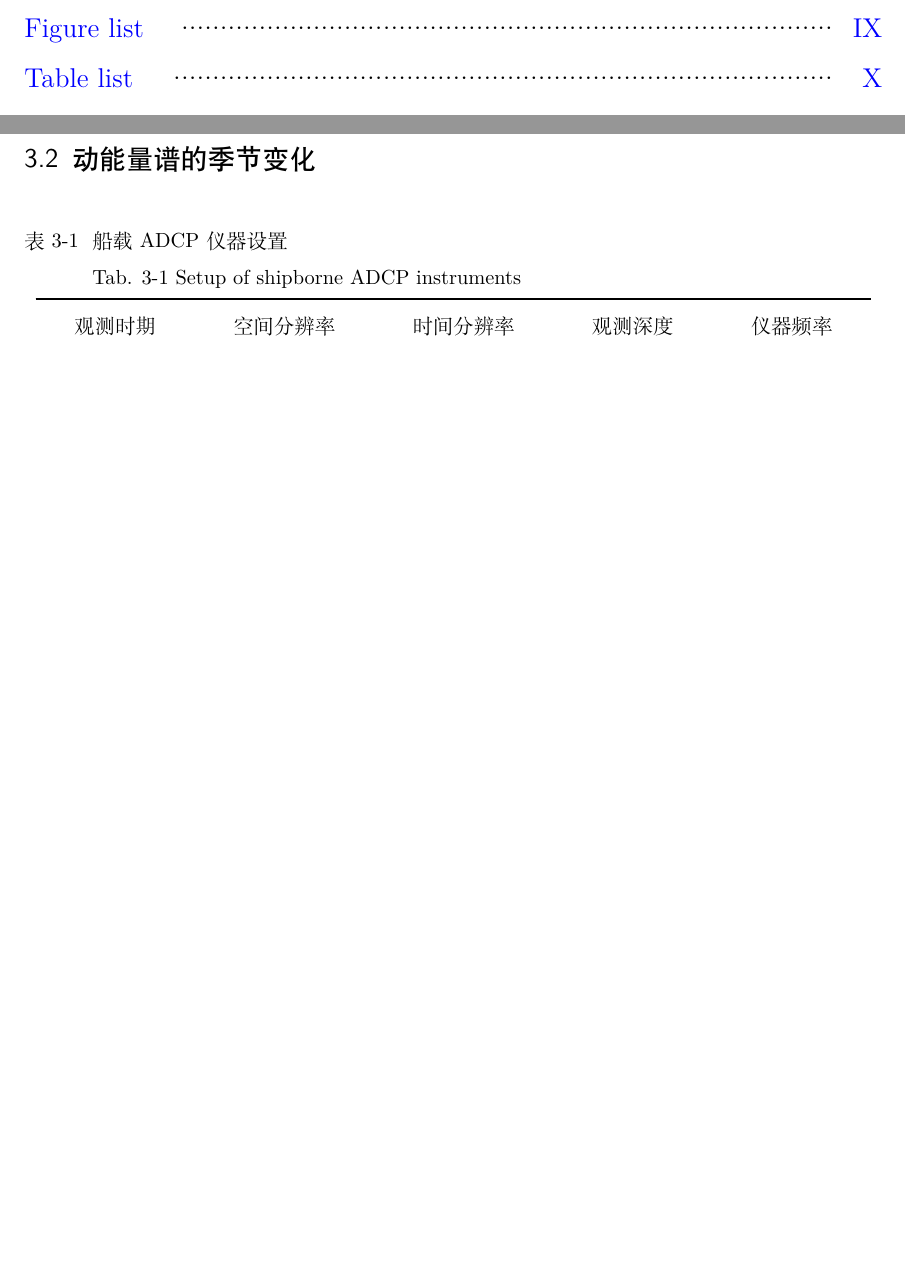
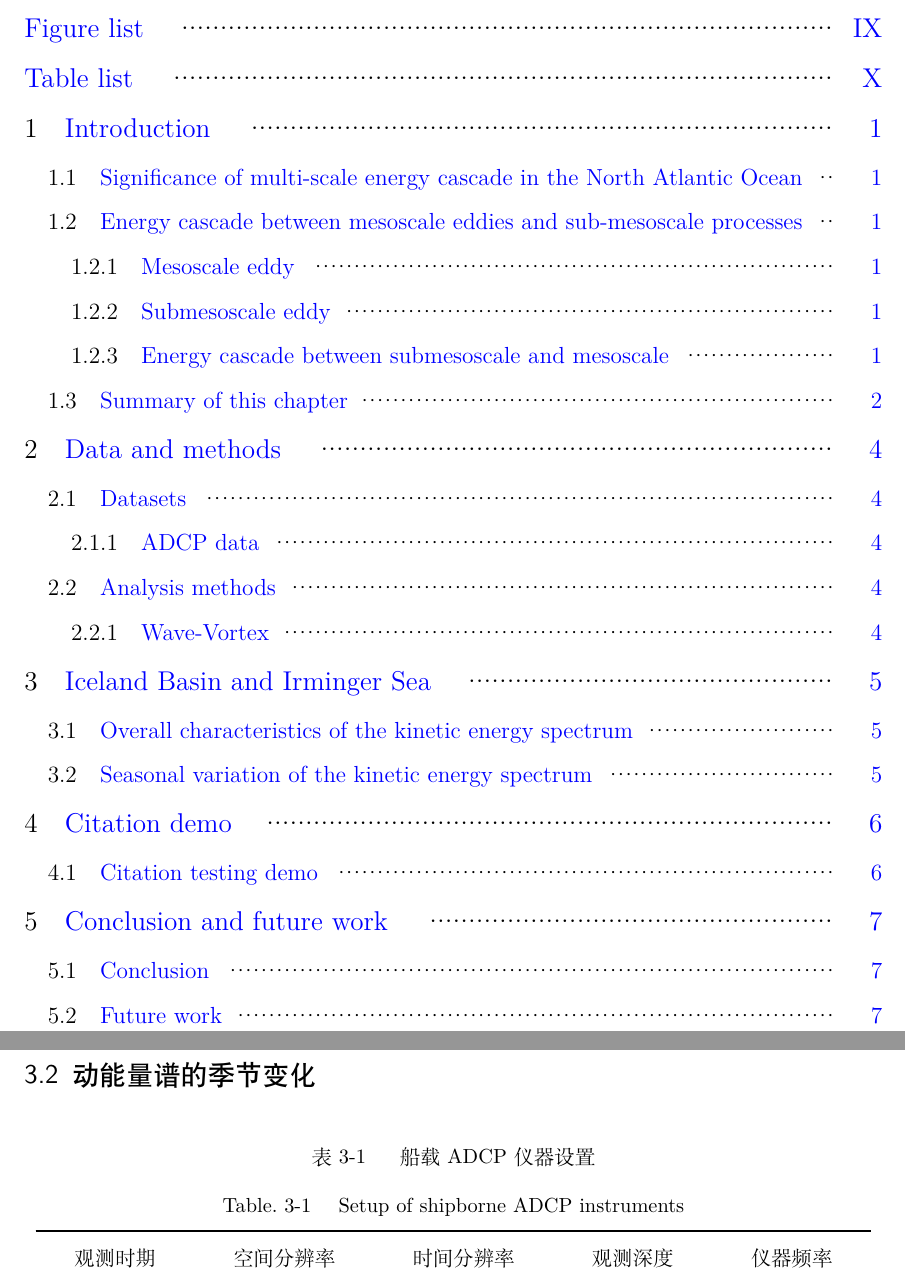
Before and after one commit to fansuregrin/OUC-LaTex-master, a LaTeX thesis (main.tex, which reads contents/section_01.tex, contents/section_02.tex, contents/section_03.tex): two parts of pages 10 and 18 of 25, joined at a grey line, cut so that both start at the same text, the shorter picture padded with empty space. Compiled offline with XeLaTeX; a LaTeX package or settings file that is missing is left out.

Commit message:
Add files via upload

```diff
--- a/contents/section_01.tex
+++ b/contents/section_01.tex
@@ -1,2 +1,4 @@
+\chapter{绪论}
+\enchapter{Introduction}
 
 
@@ -8,5 +9,6 @@
 
 
 \section{中尺度涡旋与亚中尺度过程之间的能量串级}
+\ensection{Energy cascade between mesoscale eddies and sub-mesoscale processes}
 
 \subsection{中尺度漩涡}
@@ -42,5 +46,6 @@
 {\color{red}``图序采用阿拉伯数字分章编号，如第3章第2个图的图序为“图3-2”；英文标题，以Fig. 1-1编号。全文编号方式应统一。"}
 
 \section{本章小结}
+\ensection{Summary of this chapter}
 
 前文中，我们回顾了中尺度涡旋、亚中尺度运动和近惯性内波以及它们之间的相互作用关系，然而前任工作对上述物理过程的研究往往是分散的，主要集中于讨论两两之间的相互作用，且具有时间或空间上的依赖性的，导致不同物理过程之间的相互作用的研究工作很难整合到一起$\cdots\cdots$
--- a/contents/section_02.tex
+++ b/contents/section_02.tex
@@ -1,5 +1,7 @@
 \chapter{数据与主要方法}
+\enchapter{Data and methods}
 
 \section{数据}
+\ensection{Datasets}
 
 \subsection{船载ADCP数据}
--- a/contents/section_03.tex
+++ b/contents/section_03.tex
@@ -1,17 +1,20 @@
 \chapter{Iceland Basin和Irminger Sea动能波数谱的季节特征}
+\enchapter{Iceland Basin and Irminger Sea}
 
 本文首先使用船载SADCP数据，对Iceland Basin和Irminger Sea两个海盆的动能谱特征进行了分析。论文的主要研究对象是中尺度过程、亚中尺度过程和近惯性内波之间的相互作用，而亚中尺度过程和中尺度过程的定义是依据地转关系在空间上对海洋物理过程的划分，因此对他们的研究将从空间特征着手……
 
 \section{动能谱的总体特征}
+\ensection{Overall characteristics of the kinetic energy spectrum}
 
 在具体分析动能谱的季节变化之前，本文对所有可用船载航迹的动能谱进行垂向平均后取他们的均值，得到Iceland Basin和Irminger Sea具有代表性的动能谱。Iceland Basin的动能谱在……
 
 \section{动能量谱的季节变化}
+\ensection{Seasonal variation of the kinetic energy spectrum}
+
 
 \begin{table}[htb]
   \centering\small
-  \caption{船载ADCP仪器设置\\
-  Tab. \thetable Setup of shipborne ADCP instruments}
+  \tablecaption{船载ADCP仪器设置}{Setup of shipborne ADCP instruments}
   \label{tab:exampletable}
   \begin{tabular}{ccccc}
     \hline\toprule
--- a/contents/section_04.tex
+++ b/contents/section_04.tex
@@ -1,3 +1,4 @@
 \chapter{引用文献演示}
+\enchapter{Citation demo}
 
 \section{文献引用测试章节}
--- a/contents/section_05.tex
+++ b/contents/section_05.tex
@@ -1,3 +1,4 @@
 \chapter{结论与展望}
+\enchapter{Conclusion and future work}
 
 \section{结论}
```
Also changed, not shown: contents/section_01.tex (13 more changed lines), contents/section_02.tex (3 more changed lines), contents/section_04.tex (1 more changed lines), contents/section_05.tex (2 more changed lines).
